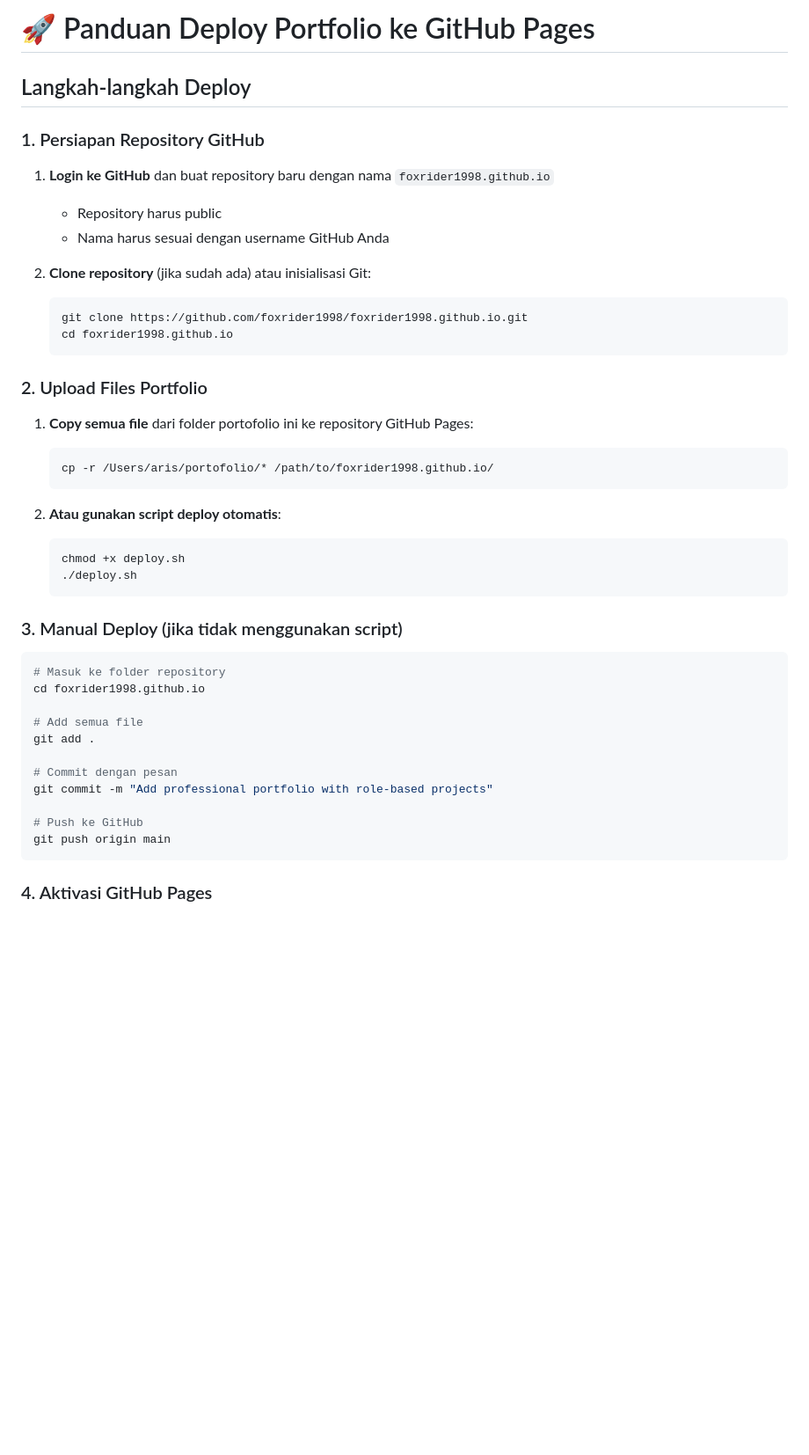
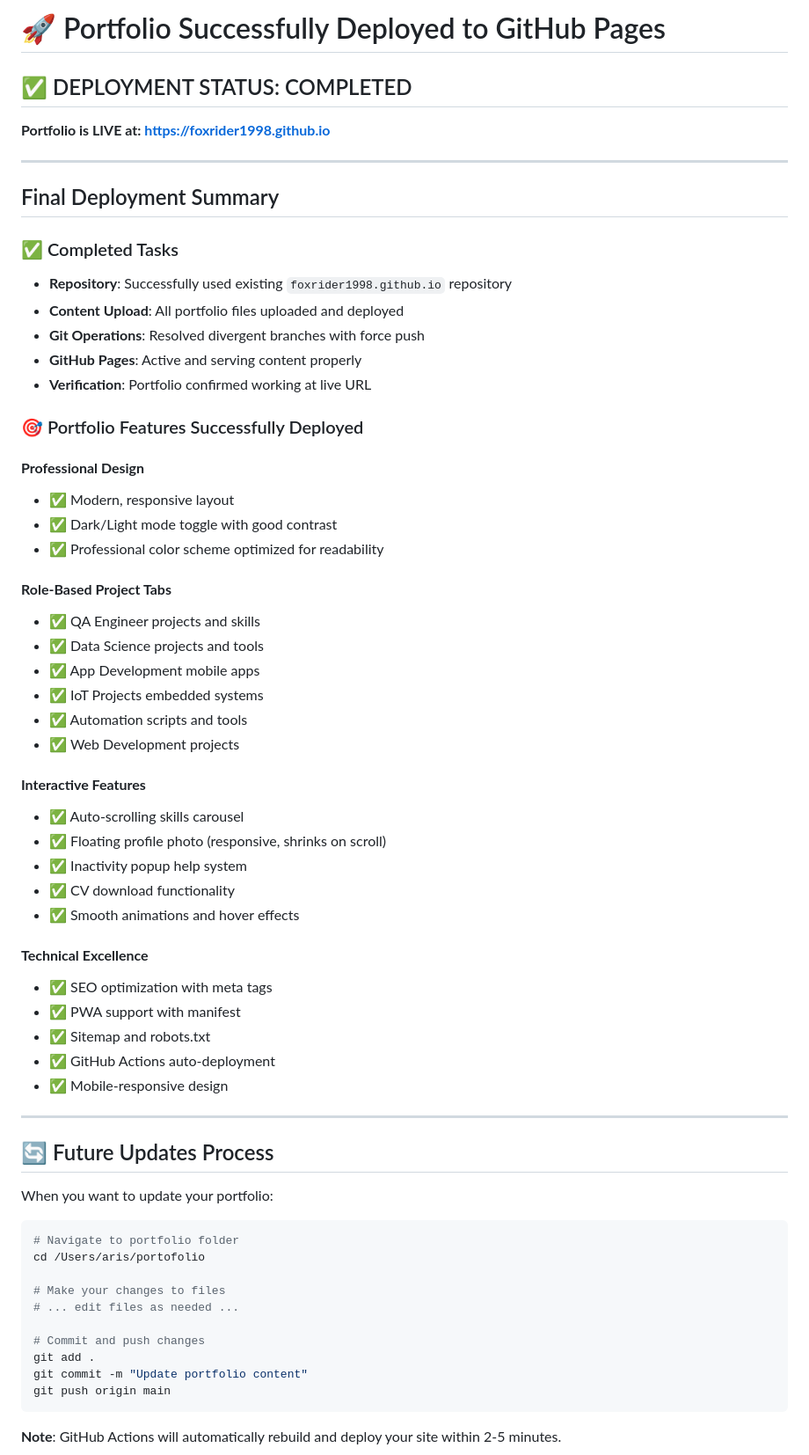
Before and after one commit to foxrider1998/foxrider1998.github.io, a Markdown page: DEPLOY_GUIDE.md, the part around one of its changes. Shown at 88% size. GitHub-like rendering; blank space fills up the shorter version.

Commit message:
Update deployment guide - portfolio successfully deployed

````diff
--- a/DEPLOY_GUIDE.md
+++ b/DEPLOY_GUIDE.md
@@ -1,47 +1,66 @@
-# 🚀 Panduan Deploy Portfolio ke GitHub Pages
+# 🚀 Portfolio Successfully Deployed to GitHub Pages
 
-## Langkah-langkah Deploy
+## ✅ DEPLOYMENT STATUS: COMPLETED
+**Portfolio is LIVE at: https://foxrider1998.github.io**
 
-### 1. Persiapan Repository GitHub
+---
 
-1. **Login ke GitHub** dan buat repository baru dengan nama `foxrider1998.github.io`
-   - Repository harus public
-   - Nama harus sesuai dengan username GitHub Anda
+## Final Deployment Summary
 
-2. **Clone repository** (jika sudah ada) atau inisialisasi Git:
-   ```bash
-   git clone https://github.com/foxrider1998/foxrider1998.github.io.git
-   cd foxrider1998.github.io
-   ```
+### ✅ Completed Tasks
+- **Repository**: Successfully used existing `foxrider1998.github.io` repository
+- **Content Upload**: All portfolio files uploaded and deployed
+- **Git Operations**: Resolved divergent branches with force push
+- **GitHub Pages**: Active and serving content properly
+- **Verification**: Portfolio confirmed working at live URL
 
-### 2. Upload Files Portfolio
+### 🎯 Portfolio Features Successfully Deployed
 
-1. **Copy semua file** dari folder portofolio ini ke repository GitHub Pages:
-   ```bash
-   cp -r /Users/aris/portofolio/* /path/to/foxrider1998.github.io/
-   ```
+#### **Professional Design**
+- ✅ Modern, responsive layout
+- ✅ Dark/Light mode toggle with good contrast
+- ✅ Professional color scheme optimized for readability
 
-2. **Atau gunakan script deploy otomatis**:
-   ```bash
-   chmod +x deploy.sh
-   ./deploy.sh
-   ```
+#### **Role-Based Project Tabs**
+- ✅ QA Engineer projects and skills
+- ✅ Data Science projects and tools
+- ✅ App Development mobile apps
+- ✅ IoT Projects embedded systems
+- ✅ Automation scripts and tools
+- ✅ Web Development projects
 
-### 3. Manual Deploy (jika tidak menggunakan script)
+#### **Interactive Features**
+- ✅ Auto-scrolling skills carousel
+- ✅ Floating profile photo (responsive, shrinks on scroll)
+- ✅ Inactivity popup help system
+- ✅ CV download functionality
+- ✅ Smooth animations and hover effects
+
+#### **Technical Excellence**
+- ✅ SEO optimization with meta tags
+- ✅ PWA support with manifest
+- ✅ Sitemap and robots.txt
+- ✅ GitHub Actions auto-deployment
+- ✅ Mobile-responsive design
+
+---
+
+## 🔄 Future Updates Process
+
+When you want to update your portfolio:
 
 ```bash
-# Masuk ke folder repository
-cd foxrider1998.github.io
+# Navigate to portfolio folder
+cd /Users/aris/portofolio
 
-# Add semua file
+# Make your changes to files
+# ... edit files as needed ...
+
+# Commit and push changes
 git add .
-
-# Commit dengan pesan
-git commit -m "Add professional portfolio with role-based projects"
-
-# Push ke GitHub
+git commit -m "Update portfolio content"
 git push origin main
 ```
 
-### 4. Aktivasi GitHub Pages
+**Note**: GitHub Actions will automatically rebuild and deploy your site within 2-5 minutes.
 
````
Also changed, not shown: other parts of DEPLOY_GUIDE.md (+34 -3 lines).
